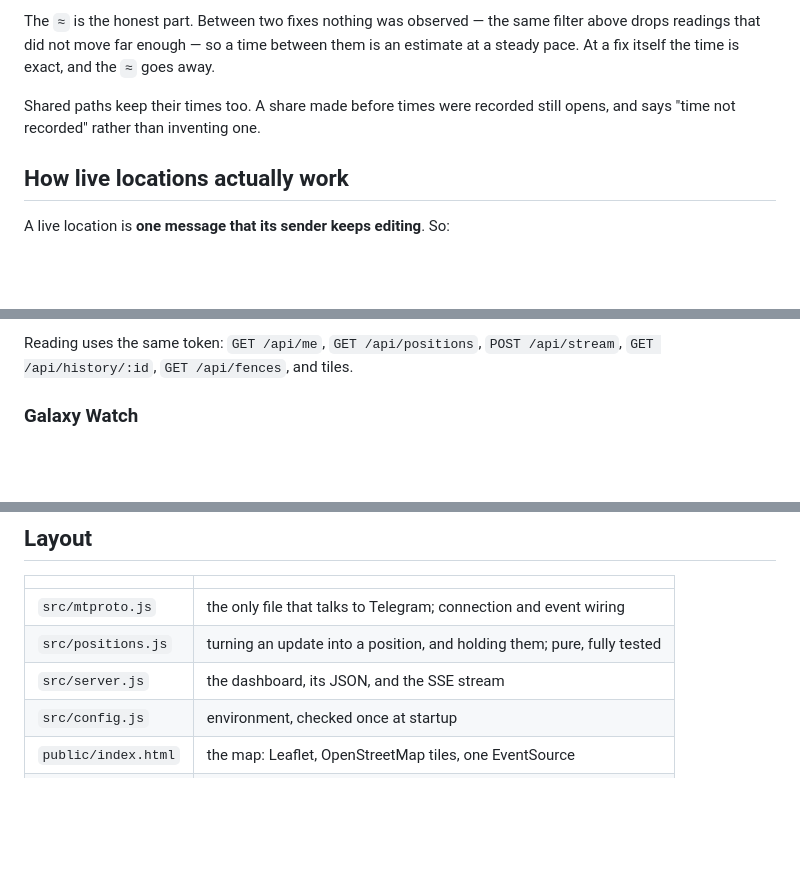
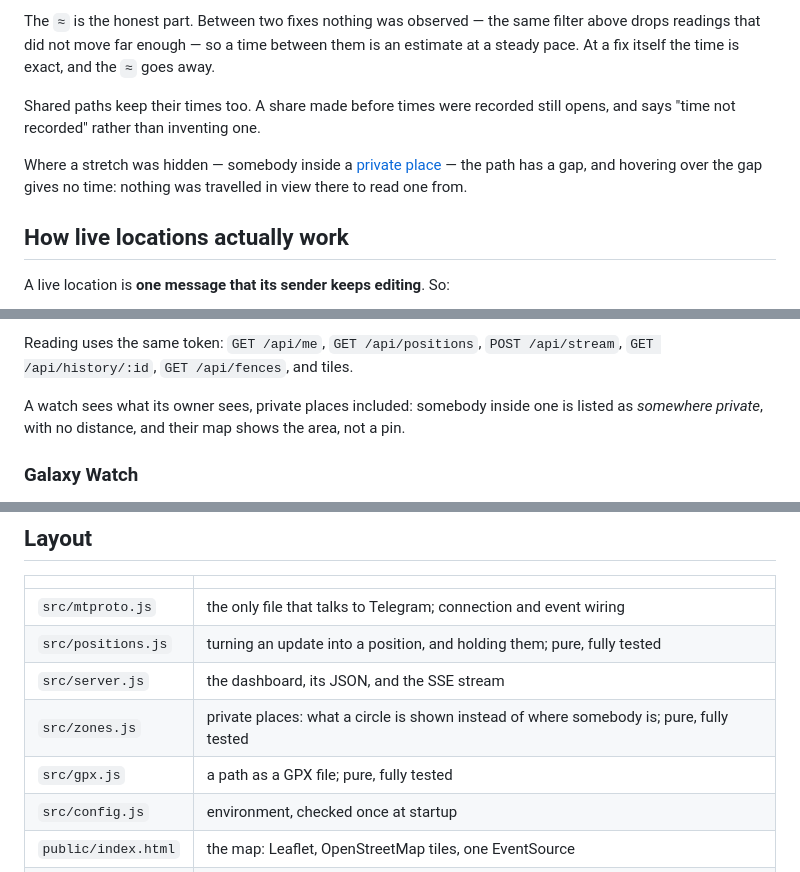
Before and after one commit to arashatt/livegeo, a Markdown page: README.md, 3 parts joined by grey strips. Rendered like a GitHub page; blank space fills up the shorter version.

```diff
--- a/README.md
+++ b/README.md
@@ -327,6 +327,10 @@ the `≈` goes away.
 Shared paths keep their times too. A share made before times were recorded
 still opens, and says "time not recorded" rather than inventing one.
 
+Where a stretch was hidden — somebody inside a [private place](#private-places)
+— the path has a gap, and hovering over the gap gives no time: nothing was
+travelled in view there to read one from.
+
 ## How live locations actually work
 
 A live location is **one message that its sender keeps editing**. So:
@@ -598,6 +668,10 @@ neither.
 
 Reading uses the same token: `GET /api/me`, `GET /api/positions`,
 `POST /api/stream`, `GET /api/history/:id`, `GET /api/fences`, and tiles.
+
+A watch sees what its owner sees, private places included: somebody inside one
+is listed as *somewhere private*, with no distance, and their map shows the
+area, not a pin.
 
 ### Galaxy Watch
 
@@ -906,6 +980,8 @@ are, which is enough for a uptime check.
 | `src/mtproto.js` | the only file that talks to Telegram; connection and event wiring |
 | `src/positions.js` | turning an update into a position, and holding them; pure, fully tested |
 | `src/server.js` | the dashboard, its JSON, and the SSE stream |
+| `src/zones.js` | private places: what a circle is shown instead of where somebody is; pure, fully tested |
+| `src/gpx.js` | a path as a GPX file; pure, fully tested |
 | `src/config.js` | environment, checked once at startup |
 | `public/index.html` | the map: Leaflet, OpenStreetMap tiles, one EventSource |
 | `bin/login.mjs` | the one interactive step |
```
Also changed, not shown: other parts of README.md (+75 -9 lines).
